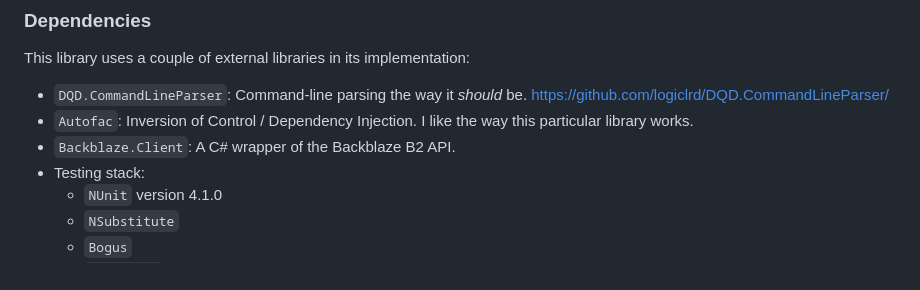
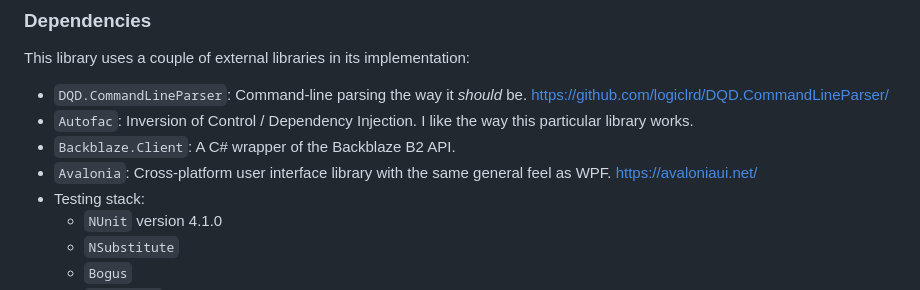
Before and after one commit to logiclrd/DQD.RealTimeBackup, a Markdown page: README.md, the part around the change. GitHub-like rendering.

Commit message:
Added a reference to Avalonia in the Dependencies section.

```diff
--- a/README.md
+++ b/README.md
@@ -204,6 +204,7 @@ This library uses a couple of external libraries in its implementation:
 * `DQD.CommandLineParser`: Command-line parsing the way it _should_ be. [https://github.com/logiclrd/DQD.CommandLineParser/](https://github.com/logiclrd/DQD.CommandLineParser/)
 * `Autofac`: Inversion of Control / Dependency Injection. I like the way this particular library works.
 * `Backblaze.Client`: A C# wrapper of the Backblaze B2 API.
+* `Avalonia`: Cross-platform user interface library with the same general feel as WPF. [https://avaloniaui.net/](https://avaloniaui.net/)
 * Testing stack:
     * `NUnit` version 4.1.0
     * `NSubstitute`
```
